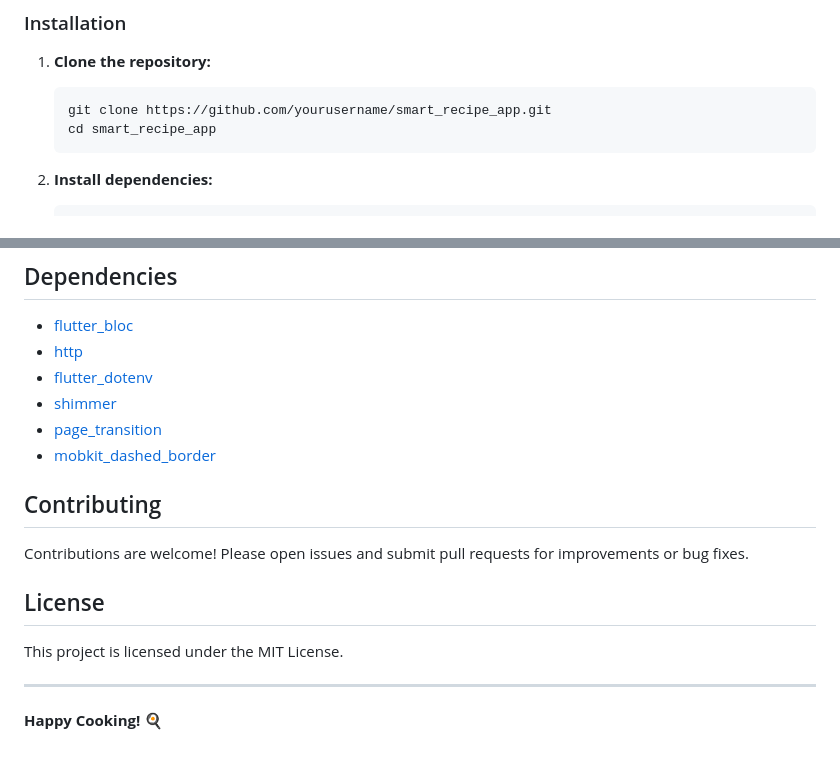
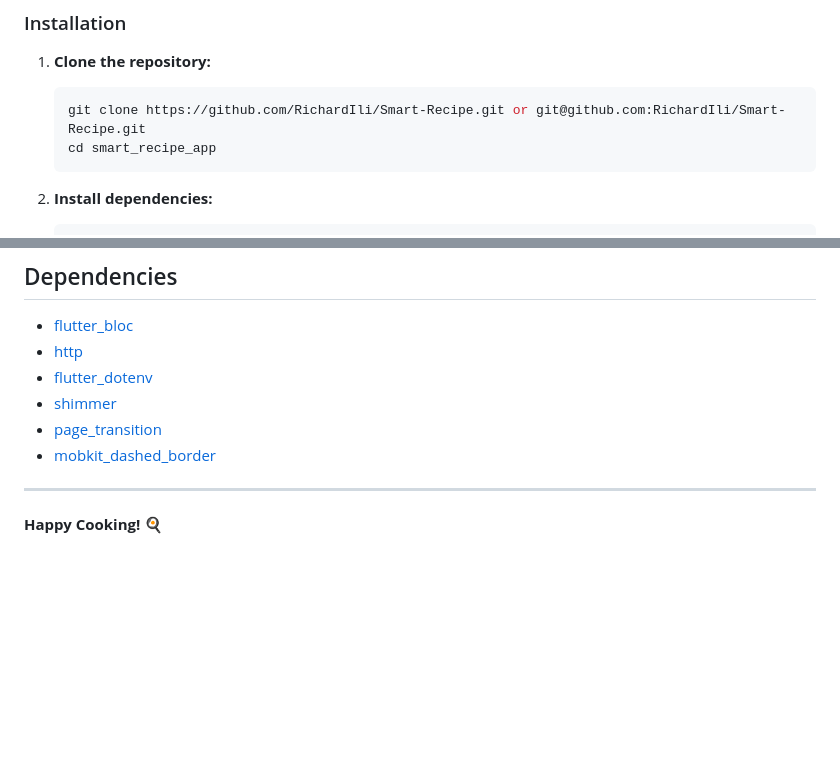
Before and after one commit to RichardIli/Smart-Recipe, a Markdown page: README.md, 2 parts joined by grey strips. GitHub-like rendering; blank space fills up the shorter version.

Commit message:
update: Update the readme cloning repository links

````diff
--- a/README.md
+++ b/README.md
@@ -39,7 +39,7 @@ Whether you want to reduce food waste, try something new, or just make meal plan
 
 1. **Clone the repository:**
    ```bash
-   git clone https://github.com/yourusername/smart_recipe_app.git
+   git clone https://github.com/RichardIli/Smart-Recipe.git or git@github.com:RichardIli/Smart-Recipe.git
    cd smart_recipe_app
    ```
 
@@ -88,14 +88,6 @@ assets/
 - [page_transition](https://pub.dev/packages/page_transition)
 - [mobkit_dashed_border](https://pub.dev/packages/mobkit_dashed_border)
 
-## Contributing
-
-Contributions are welcome! Please open issues and submit pull requests for improvements or bug fixes.
-
-## License
-
-This project is licensed under the MIT License.
-
 ---
 
 **Happy Cooking! 🍳**
````
